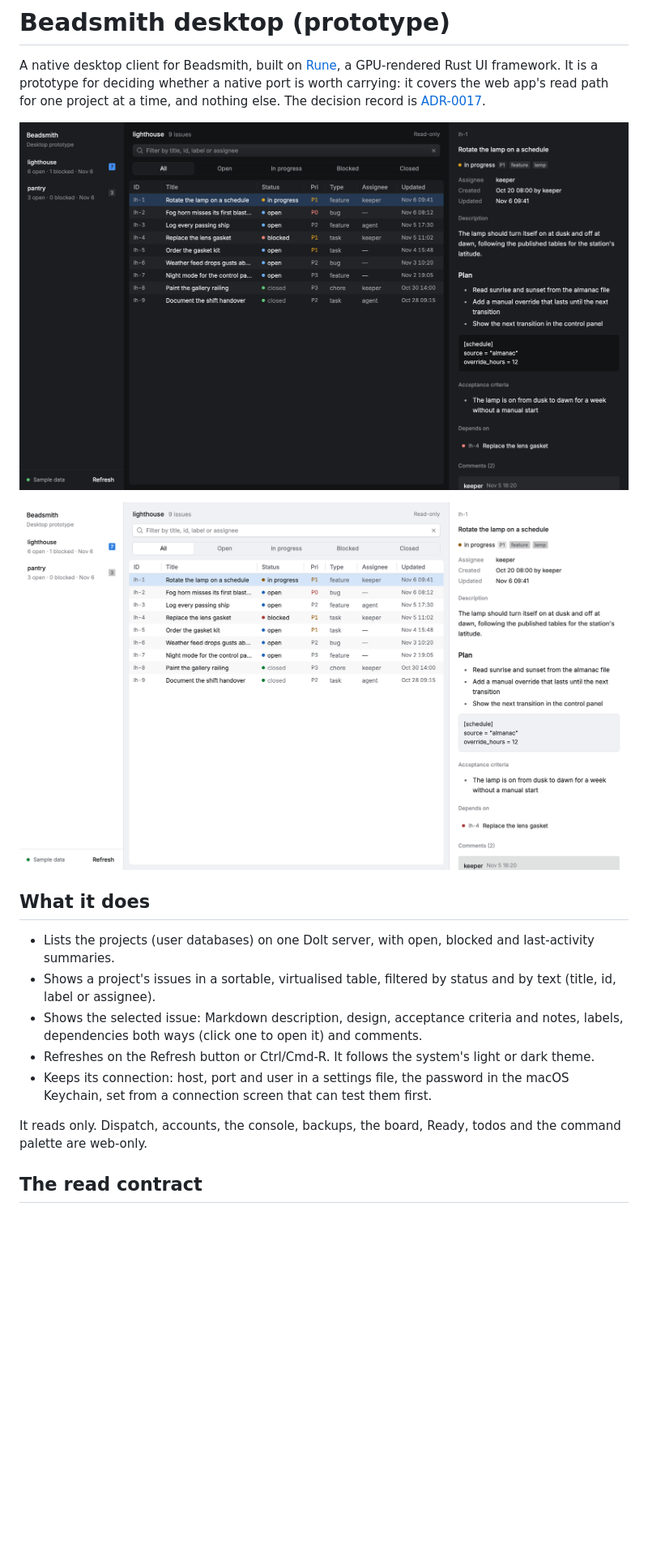
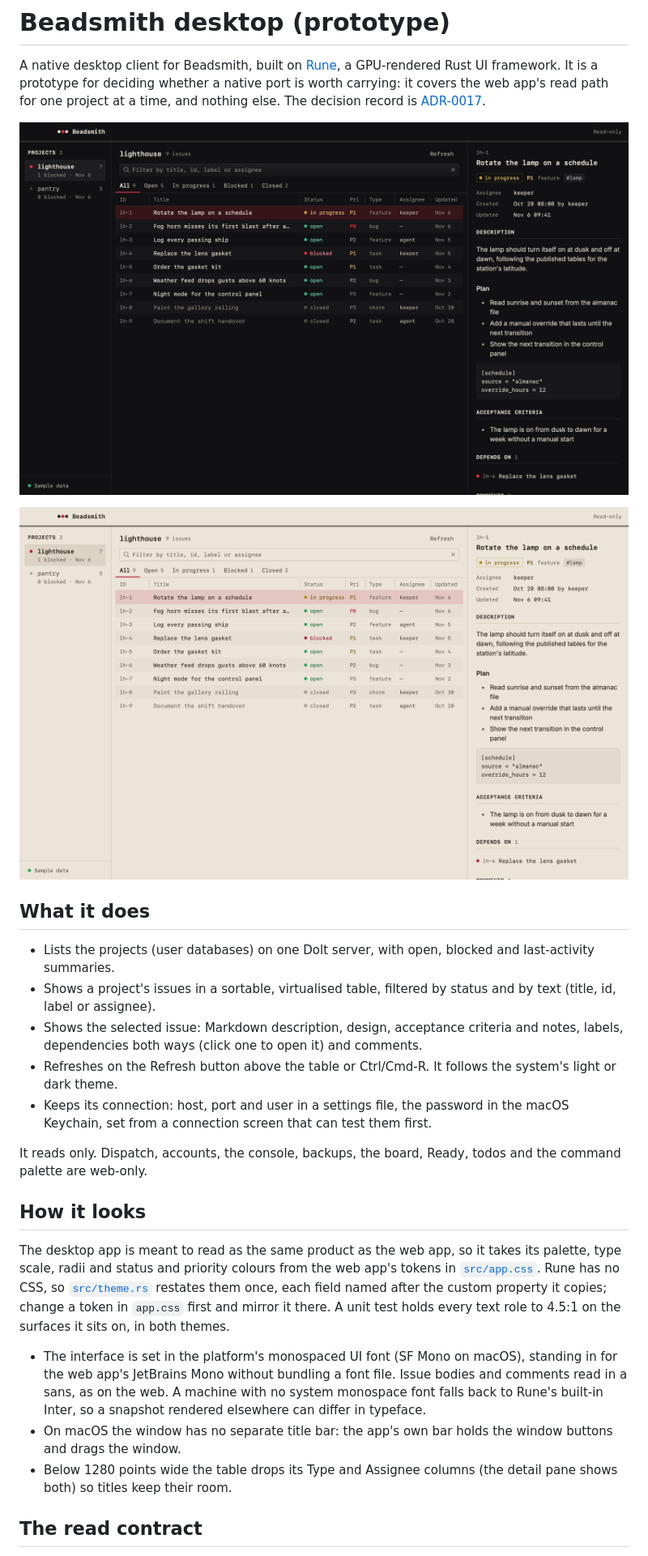
Before and after one commit to Vonshlovens/beadsmith, a Markdown page: desktop/README.md, the part around the change. Shown at 81% size. Drawn GitHub-style; pictures changed too: desktop/docs/sample-dark.png, desktop/docs/sample-light.png; blank space fills up the shorter version.

```diff
--- a/desktop/README.md
+++ b/desktop/README.md
@@ -20,7 +20,7 @@ The decision record is
 - Shows the selected issue: Markdown description, design, acceptance
   criteria and notes, labels, dependencies both ways (click one to open it)
   and comments.
-- Refreshes on the Refresh button or Ctrl/Cmd-R. It follows the system's
+- Refreshes on the Refresh button above the table or Ctrl/Cmd-R. It follows the system's
   light or dark theme.
 - Keeps its connection: host, port and user in a settings file, the password
   in the macOS Keychain, set from a connection screen that can test them
@@ -28,6 +28,26 @@ The decision record is
 
 It reads only. Dispatch, accounts, the console, backups, the board, Ready,
 todos and the command palette are web-only.
+
+## How it looks
+
+The desktop app is meant to read as the same product as the web app, so it
+takes its palette, type scale, radii and status and priority colours from the
+web app's tokens in [`src/app.css`](../src/app.css). Rune has no CSS, so
+[`src/theme.rs`](src/theme.rs) restates them once, each field named after the
+custom property it copies; change a token in `app.css` first and mirror it
+there. A unit test holds every text role to 4.5:1 on the surfaces it sits on,
+in both themes.
+
+- The interface is set in the platform's monospaced UI font (SF Mono on
+  macOS), standing in for the web app's JetBrains Mono without bundling a
+  font file. Issue bodies and comments read in a sans, as on the web. A
+  machine with no system monospace font falls back to Rune's built-in Inter,
+  so a snapshot rendered elsewhere can differ in typeface.
+- On macOS the window has no separate title bar: the app's own bar holds the
+  window buttons and drags the window.
+- Below 1280 points wide the table drops its Type and Assignee columns (the
+  detail pane shows both) so titles keep their room.
 
 ## The read contract
 
```
Also changed, not shown: desktop/docs/connection-dark.png, 3 other files.
